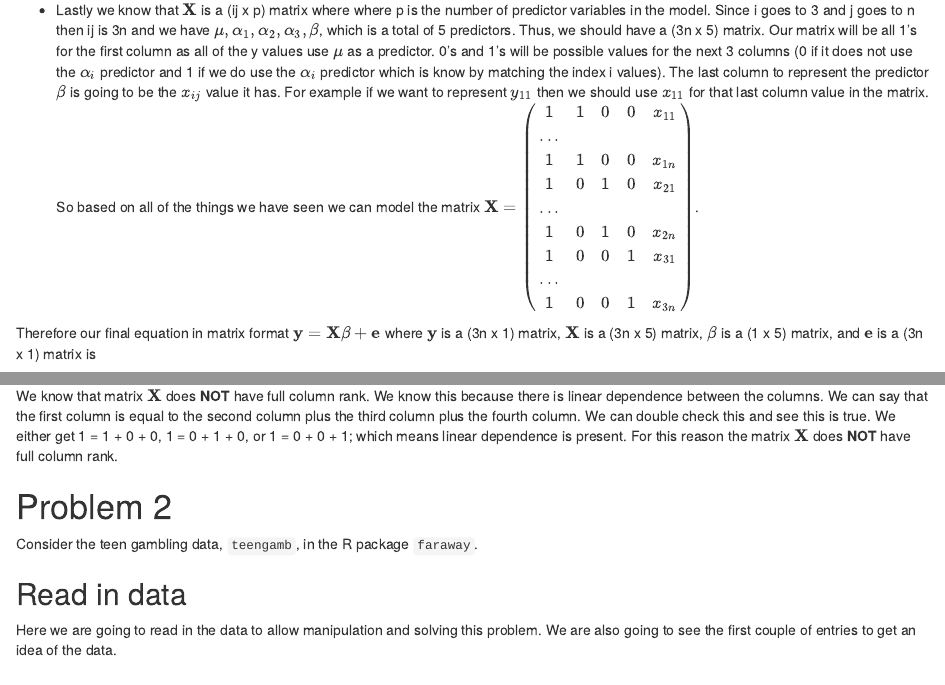
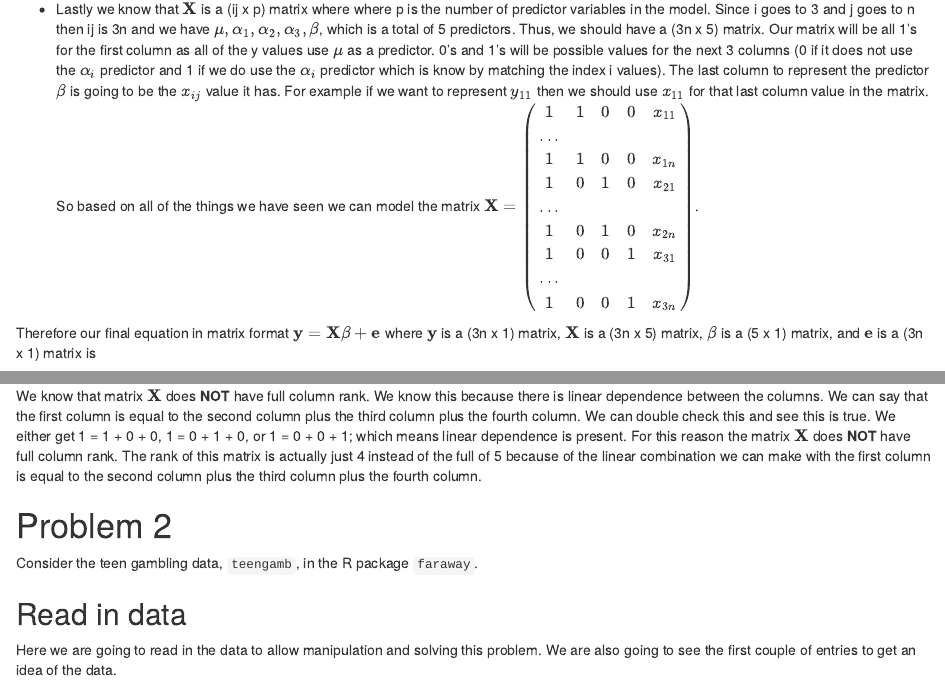
Before and after one commit to ericwarren9/ST-503, an R Markdown document (Warren_ST 503 HW 1.Rmd): the page in a window 1100 px wide, from 840 px down before the commit and from 910 px down after it, so that both start at the same text, and a second part further down, joined at a grey line. Rendered offline with R 4.5, knitr and Pandoc, with nearby package versions; some code elsewhere in the file could not run offline.

Commit message:
Rmd file for HW1

```diff
--- a/Warren_ST 503 HW 1.Rmd
+++ b/Warren_ST 503 HW 1.Rmd
@@ -37,4 +37,4 @@ Consider the analysis of covariance (ANCOVA) model: $y_{ij} = \mu + \alpha_i + x
 - Lastly we know that $\mathbf{X}$ is a (ij x p) matrix where where p is the number of predictor variables in the model. Since i goes to 3 and j goes to n then ij is 3n and we have $\mu, \alpha_1, \alpha_2, \alpha_3, \beta$, which is a total of 5 predictors. Thus, we should have a (3n x 5) matrix. Our matrix will be all 1's for the first column as all of the y values use $\mu$ as a predictor. 0's and 1's will be possible values for the next 3 columns (0 if it does not use the $\alpha_i$ predictor and 1 if we do use the $\alpha_i$ predictor which is know by matching the index i values). The last column to represent the predictor $\beta$ is going to be the $x_{ij}$ value it has. For example if we want to represent $y_{11}$ then we should use $x_{11}$ for that last column value in the matrix. So based on all of the things we have seen we can model the matrix $\mathbf{X} = \begin{pmatrix} 1 & 1 & 0 & 0 & x_{11} \\ ... \\ 1 & 1 & 0 & 0 & x_{1n} \\ 1 & 0 & 1 & 0 & x_{21} \\ ... \\ 1 & 0 & 1 & 0 & x_{2n} \\ 1 & 0 & 0 & 1 & x_{31} \\ ... \\ 1 & 0 & 0 & 1 & x_{3n} \end{pmatrix}$.
 
-Therefore our final equation in matrix format $\mathbf{y} = \mathbf{X} \mathbf{\beta} + \mathbf{e}$ where $\mathbf{y}$ is a (3n x 1) matrix, $\mathbf{X}$ is a (3n x 5) matrix, $\mathbf{\beta}$ is a (1 x 5) matrix, and $\mathbf{e}$ is a (3n x 1) matrix is
+Therefore our final equation in matrix format $\mathbf{y} = \mathbf{X} \mathbf{\beta} + \mathbf{e}$ where $\mathbf{y}$ is a (3n x 1) matrix, $\mathbf{X}$ is a (3n x 5) matrix, $\mathbf{\beta}$ is a (5 x 1) matrix, and $\mathbf{e}$ is a (3n x 1) matrix is
 
@@ -44,7 +44,7 @@ $$\begin{pmatrix} y_{11} \\ ... \\ y_{1n} \\ y_{21} \\ ... \\ y_{2n} \\ y_{31} \
 
 Is the model matrix $\mathbf{X}$ full column rank? Explain.
 
-We know that matrix $\mathbf{X}$ does **NOT** have full column rank. We know this because there is linear dependence between the columns. We can say that the first column is equal to the second column plus the third column plus the fourth column. We can double check this and see this is true. We either get 1 = 1 + 0 + 0, 1 = 0 + 1 + 0, or 1 = 0 + 0 + 1; which means linear dependence is present. For this reason the  matrix $\mathbf{X}$ does **NOT** have full column rank.
+We know that matrix $\mathbf{X}$ does **NOT** have full column rank. We know this because there is linear dependence between the columns. We can say that the first column is equal to the second column plus the third column plus the fourth column. We can double check this and see this is true. We either get 1 = 1 + 0 + 0, 1 = 0 + 1 + 0, or 1 = 0 + 0 + 1; which means linear dependence is present. For this reason the  matrix $\mathbf{X}$ does **NOT** have full column rank. The rank of this matrix is actually just 4 instead of the full of 5 because of the linear combination we can make with the first column is equal to the second column plus the third column plus the fourth column.
 
 # Problem 2
 
```
Also changed, not shown: Warren_ST 503 HW 1.Rmd (4 more changed lines).
